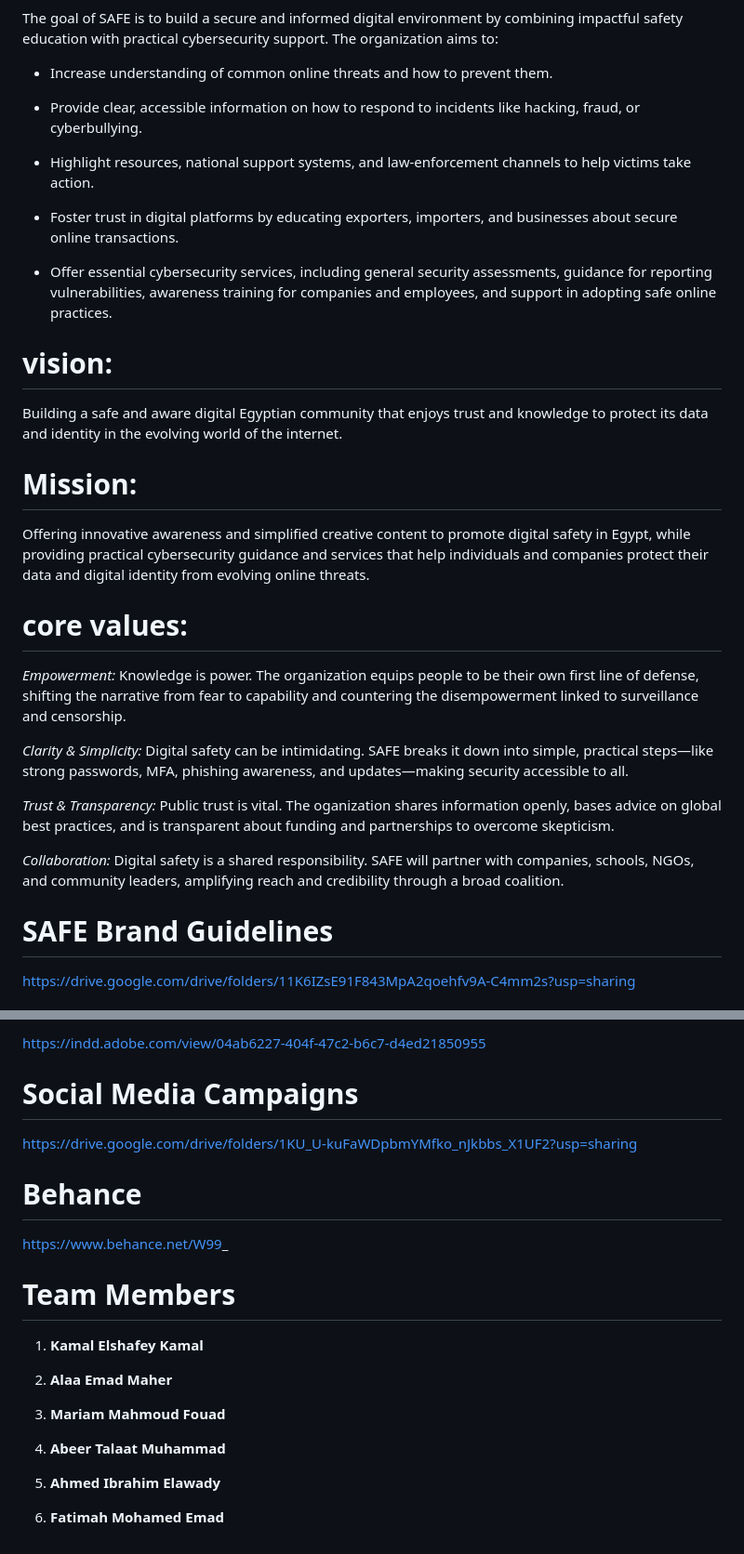
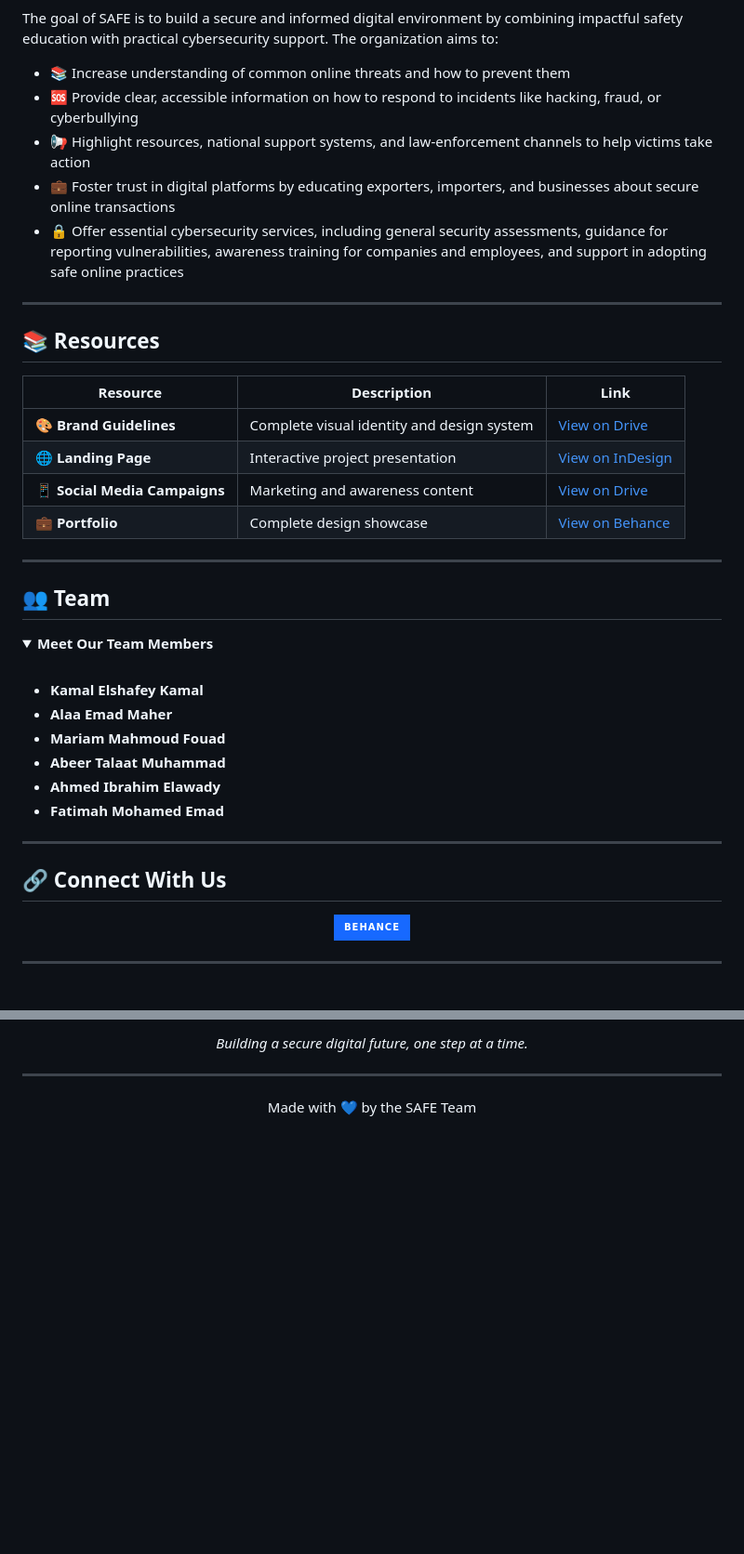
Before and after one commit to waaamgd4/WAAAM, a Markdown page: README.md, 2 parts joined by grey strips. Shown at 93% size. Drawn GitHub-style; folded sections open; badges without logos; blank space fills up the shorter version.

```diff
--- a/README.md
+++ b/README.md
@@ -7,35 +87,46 @@ Dedicated to educating and empowering individuals and businesses to protect them
 The goal of SAFE is to build a secure and informed digital environment by combining impactful safety education with practical cybersecurity support. The organization aims to:
 
-- Increase understanding of common online threats and how to prevent them.
+- 📚 Increase understanding of common online threats and how to prevent them
+- 🆘 Provide clear, accessible information on how to respond to incidents like hacking, fraud, or cyberbullying
+- 📢 Highlight resources, national support systems, and law-enforcement channels to help victims take action
+- 💼 Foster trust in digital platforms by educating exporters, importers, and businesses about secure online transactions
+- 🔒 Offer essential cybersecurity services, including general security assessments, guidance for reporting vulnerabilities, awareness training for companies and employees, and support in adopting safe online practices
 
-- Provide clear, accessible information on how to respond to incidents like hacking, fraud, or cyberbullying.
+---
 
-- Highlight resources, national support systems, and law-enforcement channels to help victims take action.
+## 📚 Resources
 
-- Foster trust in digital platforms by educating exporters, importers, and businesses about secure online transactions.
+| Resource | Description | Link |
+|----------|-------------|------|
+| 🎨 **Brand Guidelines** | Complete visual identity and design system | [View on Drive](https://drive.google.com/drive/folders/11K6IZsE91F843MpA2qoehfv9A-C4mm2s) |
+| 🌐 **Landing Page** | Interactive project presentation | [View on InDesign](https://indd.adobe.com/view/04ab6227-404f-47c2-b6c7-d4ed21850955) |
+| 📱 **Social Media Campaigns** | Marketing and awareness content | [View on Drive](https://drive.google.com/drive/folders/1KU_U-kuFaWDpbmYMfko_nJkbbs_X1UF2) |
+| 💼 **Portfolio** | Complete design showcase | [View on Behance](https://www.behance.net/W99_) |
 
-- Offer essential cybersecurity services, including general security assessments, guidance for reporting vulnerabilities, awareness training for companies and employees, and support in adopting safe online practices.
+---
 
-# vision:
-Building a safe and aware digital Egyptian community that enjoys trust and knowledge to protect its data and identity in the evolving world of the internet.
+## 👥 Team
 
-# Mission:
-Offering innovative awareness and simplified creative content to promote digital safety in Egypt, while providing practical cybersecurity guidance and services that help individuals and companies protect their data and digital identity from evolving online threats.
+<details>
+<summary><b>Meet Our Team Members</b></summary>
+<br>
 
-# core values:
- *Empowerment:*
-Knowledge is power. The organization equips people to be their own first line of defense, shifting the narrative from fear to capability and countering the disempowerment linked to surveillance and censorship.
+- **Kamal Elshafey Kamal**
+- **Alaa Emad Maher**
+- **Mariam Mahmoud Fouad**
+- **Abeer Talaat Muhammad**
+- **Ahmed Ibrahim Elawady**
+- **Fatimah Mohamed Emad**
 
- *Clarity & Simplicity:*
-Digital safety can be intimidating. SAFE breaks it down into simple, practical steps—like strong passwords, MFA, phishing awareness, and updates—making security accessible to all.
+</details>
 
- *Trust & Transparency:*
-Public trust is vital. The oganization shares information openly, bases advice on global best practices, and is transparent about funding and partnerships to overcome skepticism.
+---
 
- *Collaboration:*
-Digital safety is a shared responsibility. SAFE will partner with companies, schools, NGOs, and community leaders, amplifying reach and credibility through a broad coalition.
+## 🔗 Connect With Us
 
-# SAFE Brand Guidelines
+<p align="center">
+<a href="https://www.behance.net/W99_"><img src="https://img.shields.io/badge/Behance-1769ff?style=for-the-badge&logo=behance&logoColor=white" alt="Behance"></a>
+</p>
 
-https://drive.google.com/drive/folders/11K6IZsE91F843MpA2qoehfv9A-C4mm2s?usp=sharing
+---
 
@@ -43,24 +136,10 @@ https://drive.google.com/drive/folders/11K6IZsE91F843MpA2qoehfv9A-C4mm2s?usp=sha
 
-https://indd.adobe.com/view/04ab6227-404f-47c2-b6c7-d4ed21850955
+<p align="center">
+<i>Building a secure digital future, one step at a time.</i>
+</p>
 
-# Social Media Campaigns
+---
 
-https://drive.google.com/drive/folders/1KU_U-kuFaWDpbmYMfko_nJkbbs_X1UF2?usp=sharing
-
-# Behance
-
-https://www.behance.net/W99_
-
-# Team Members
-
-1. **Kamal Elshafey Kamal**
-
-2. **Alaa Emad Maher**
-
-3. **Mariam Mahmoud Fouad**
-
-4. **Abeer Talaat Muhammad**
-
-5. **Ahmed Ibrahim Elawady**
-
-6. **Fatimah Mohamed Emad**
+<p align="center">
+Made with 💙 by the SAFE Team
+</p>
```
Also changed, not shown: other parts of README.md (+87 -5 lines).
